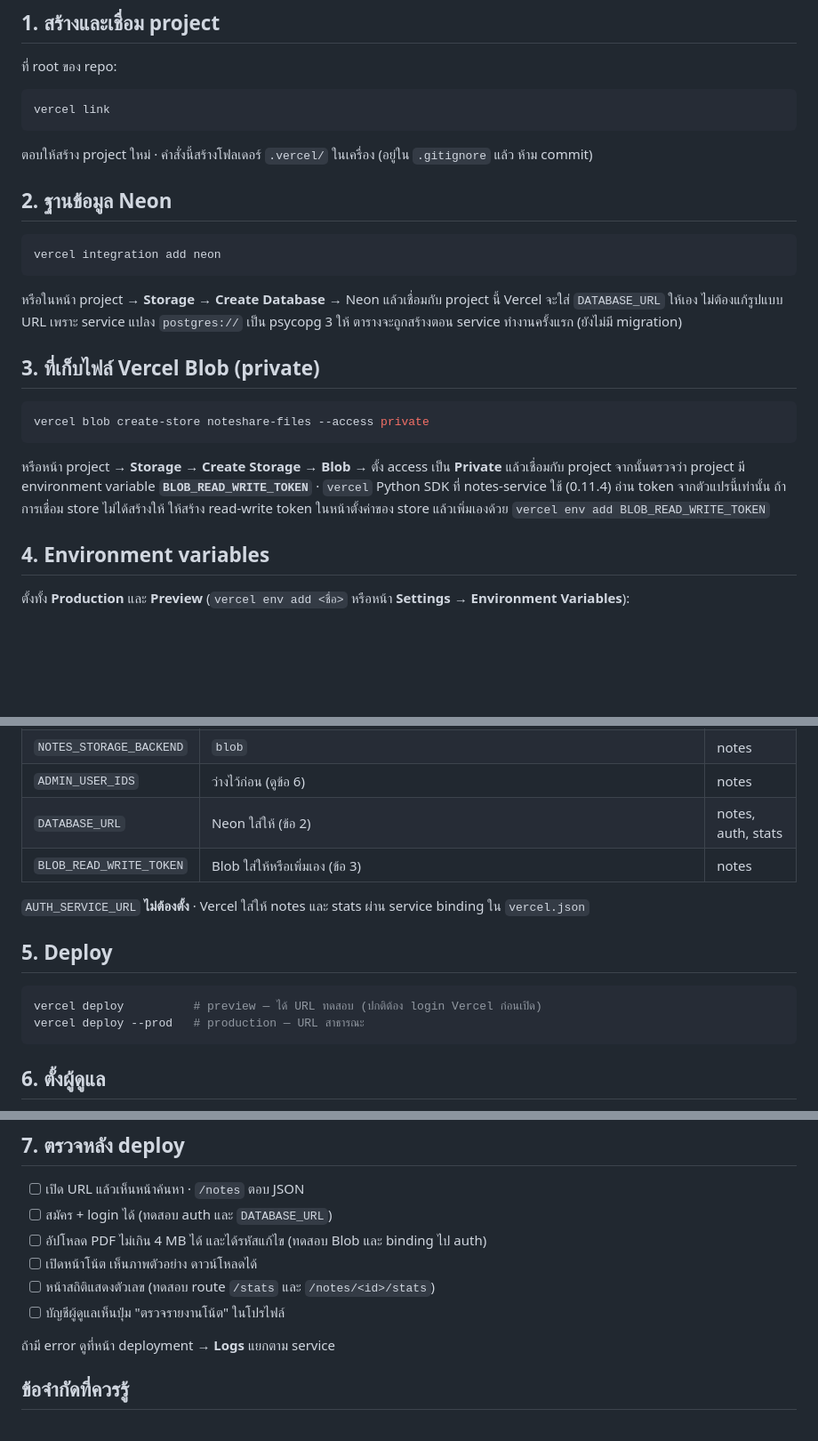
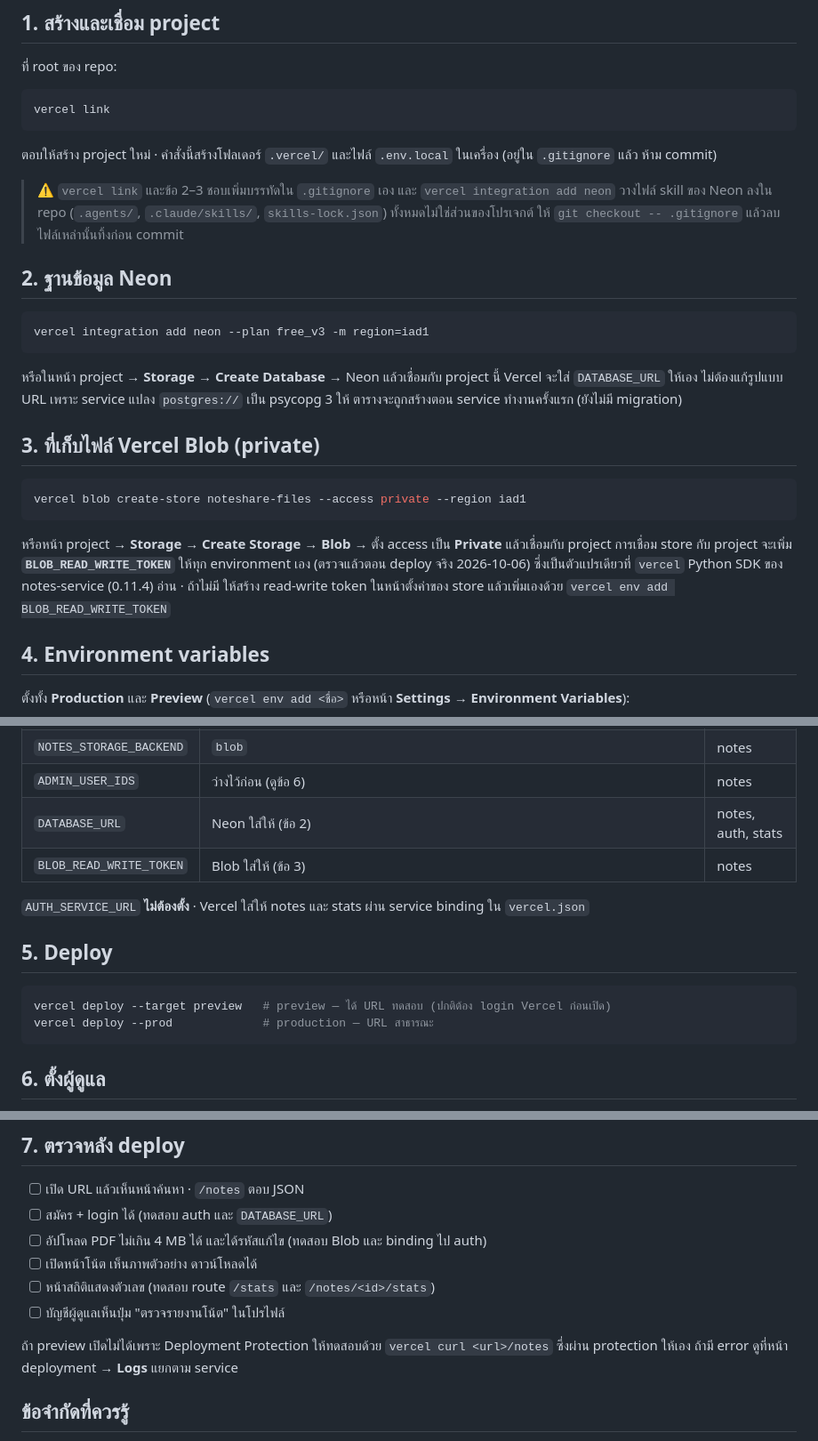
Before and after one commit to Software-Engineering-Concepts-2026/se-sec2-team-05, a Markdown page: docs/deploy/vercel.md, 3 parts joined by grey strips. Shown at 89% size. GitHub-like rendering; blank space fills up the shorter version.

````diff
--- a/docs/deploy/vercel.md
+++ b/docs/deploy/vercel.md
@@ -22,12 +22,16 @@
 vercel link
 ```
 
-ตอบให้สร้าง project ใหม่ · คำสั่งนี้สร้างโฟลเดอร์ `.vercel/` ในเครื่อง (อยู่ใน `.gitignore` แล้ว ห้าม commit)
+ตอบให้สร้าง project ใหม่ · คำสั่งนี้สร้างโฟลเดอร์ `.vercel/` และไฟล์ `.env.local` ในเครื่อง (อยู่ใน `.gitignore` แล้ว ห้าม commit)
+
+> ⚠️ `vercel link` และข้อ 2–3 ชอบเพิ่มบรรทัดใน `.gitignore` เอง และ `vercel integration add neon` วางไฟล์ skill ของ Neon
+> ลงใน repo (`.agents/`, `.claude/skills/`, `skills-lock.json`) ทั้งหมดไม่ใช่ส่วนของโปรเจกต์ ให้ `git checkout -- .gitignore`
+> แล้วลบไฟล์เหล่านั้นทิ้งก่อน commit
 
 ## 2. ฐานข้อมูล Neon
 
 ```bash
-vercel integration add neon
+vercel integration add neon --plan free_v3 -m region=iad1
 ```
 
 หรือในหน้า project → **Storage** → **Create Database** → Neon แล้วเชื่อมกับ project นี้
@@ -37,12 +41,12 @@ Vercel จะใส่ `DATABASE_URL` ให้เอง ไม่ต้อง
 ## 3. ที่เก็บไฟล์ Vercel Blob (private)
 
 ```bash
-vercel blob create-store noteshare-files --access private
+vercel blob create-store noteshare-files --access private --region iad1
 ```
 
 หรือหน้า project → **Storage** → **Create Storage** → **Blob** → ตั้ง access เป็น **Private** แล้วเชื่อมกับ project
-จากนั้นตรวจว่า project มี environment variable **`BLOB_READ_WRITE_TOKEN`** · `vercel` Python SDK ที่ notes-service ใช้
-(0.11.4) อ่าน token จากตัวแปรนี้เท่านั้น ถ้าการเชื่อม store ไม่ได้สร้างให้ ให้สร้าง read-write token ในหน้าตั้งค่าของ store
+การเชื่อม store กับ project จะเพิ่ม **`BLOB_READ_WRITE_TOKEN`** ให้ทุก environment เอง (ตรวจแล้วตอน deploy จริง 2026-10-06)
+ซึ่งเป็นตัวแปรเดียวที่ `vercel` Python SDK ของ notes-service (0.11.4) อ่าน · ถ้าไม่มี ให้สร้าง read-write token ในหน้าตั้งค่าของ store
 แล้วเพิ่มเองด้วย `vercel env add BLOB_READ_WRITE_TOKEN`
 
 ## 4. Environment variables
@@ -57,15 +61,15 @@ vercel blob create-store noteshare-files --access private
 | `NOTES_STORAGE_BACKEND` | `blob` | notes |
 | `ADMIN_USER_IDS` | ว่างไว้ก่อน (ดูข้อ 6) | notes |
 | `DATABASE_URL` | Neon ใส่ให้ (ข้อ 2) | notes, auth, stats |
-| `BLOB_READ_WRITE_TOKEN` | Blob ใส่ให้หรือเพิ่มเอง (ข้อ 3) | notes |
+| `BLOB_READ_WRITE_TOKEN` | Blob ใส่ให้ (ข้อ 3) | notes |
 
 `AUTH_SERVICE_URL` **ไม่ต้องตั้ง** · Vercel ใส่ให้ notes และ stats ผ่าน service binding ใน `vercel.json`
 
 ## 5. Deploy
 
 ```bash
-vercel deploy          # preview — ได้ URL ทดสอบ (ปกติต้อง login Vercel ก่อนเปิด)
-vercel deploy --prod   # production — URL สาธารณะ
+vercel deploy --target preview   # preview — ได้ URL ทดสอบ (ปกติต้อง login Vercel ก่อนเปิด)
+vercel deploy --prod             # production — URL สาธารณะ
 ```
 
 ## 6. ตั้งผู้ดูแล
@@ -82,6 +86,7 @@ vercel deploy --prod   # production — URL สาธารณะ
 - [ ] หน้าสถิติแสดงตัวเลข (ทดสอบ route `/stats` และ `/notes/<id>/stats`)
 - [ ] บัญชีผู้ดูแลเห็นปุ่ม "ตรวจรายงานโน้ต" ในโปรไฟล์
 
+ถ้า preview เปิดไม่ได้เพราะ Deployment Protection ให้ทดสอบด้วย `vercel curl <url>/notes` ซึ่งผ่าน protection ให้เอง
 ถ้ามี error ดูที่หน้า deployment → **Logs** แยกตาม service
 
 ## ข้อจำกัดที่ควรรู้
````
Also changed, not shown: docs/testing/readme.md (+6 -1 lines).
